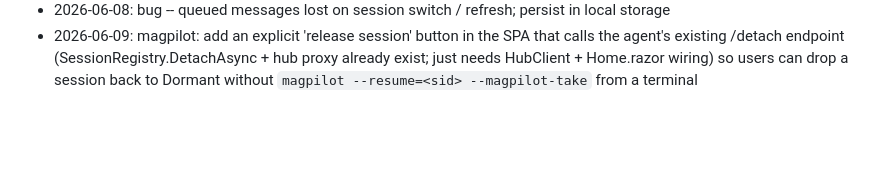
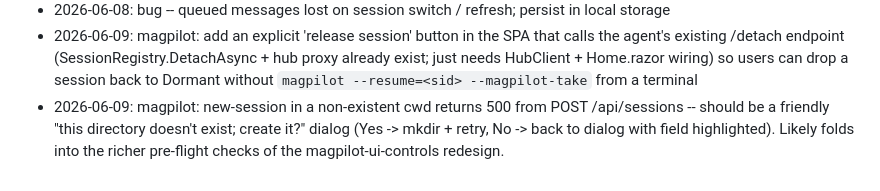
Before and after one commit to chsienki/magpilot, a Markdown page: .github/copilot-instructions.md, the part around the change. Rendered like a GitHub page; blank space fills up the shorter version.

Commit message:
docs: append ideas backlog (1 entry from copilot-context/ideas)
Co-authored-by: Copilot <223556219+Copilot@users.noreply.github.com>

```diff
--- a/.github/copilot-instructions.md
+++ b/.github/copilot-instructions.md
@@ -1034,3 +1034,4 @@ they exist and don't accidentally re-litigate them.)
 - 2026-06-08: more obvious / interactive 'agent is thinking' indicator beyond the stop button and queue notification
 - 2026-06-08: bug -- queued messages lost on session switch / refresh; persist in local storage
 - 2026-06-09: magpilot: add an explicit 'release session' button in the SPA that calls the agent's existing /detach endpoint (SessionRegistry.DetachAsync + hub proxy already exist; just needs HubClient + Home.razor wiring) so users can drop a session back to Dormant without `magpilot --resume=<sid> --magpilot-take` from a terminal
+- 2026-06-09: magpilot: new-session in a non-existent cwd returns 500 from POST /api/sessions -- should be a friendly "this directory doesn't exist; create it?" dialog (Yes -> mkdir + retry, No -> back to dialog with field highlighted). Likely folds into the richer pre-flight checks of the magpilot-ui-controls redesign.
```
